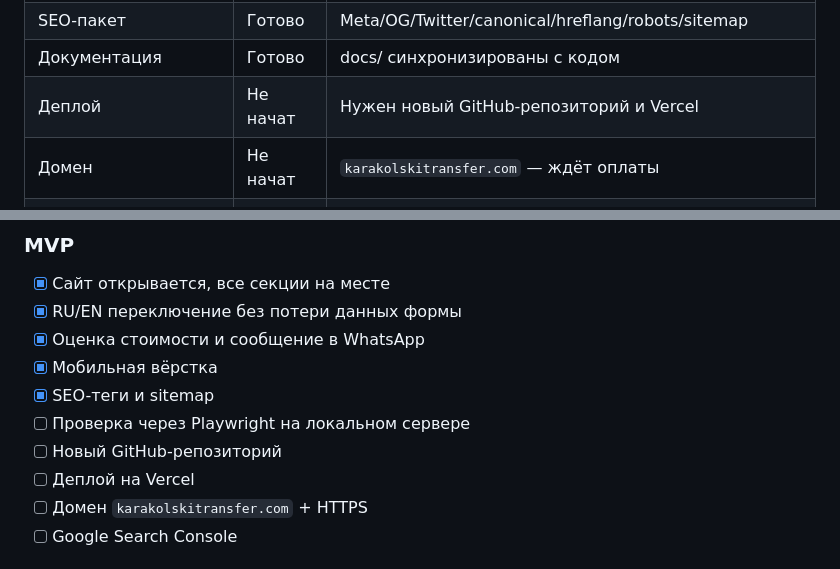
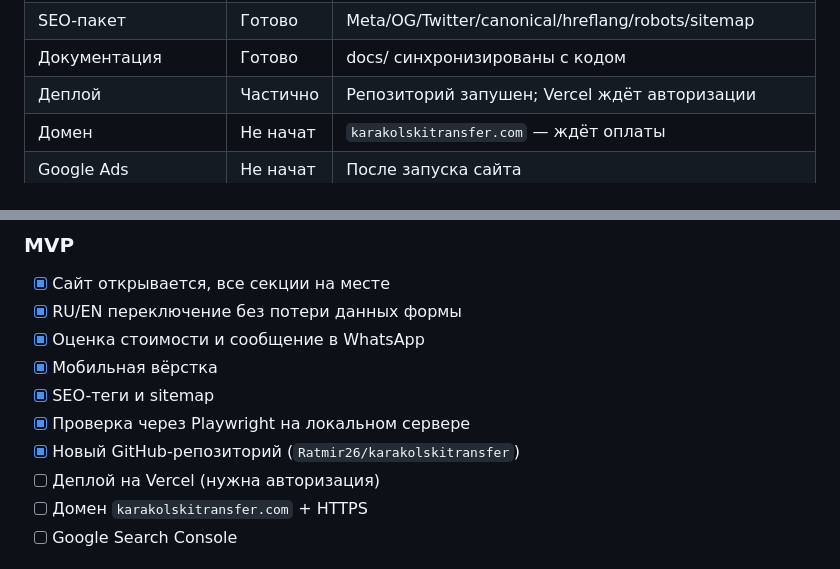
Before and after one commit to Ratmir26/karakolskitransfer, a Markdown page: docs/IMPLEMENTATION_PLAN.md, 2 parts joined by grey strips. GitHub-like rendering.

```diff
--- a/docs/IMPLEMENTATION_PLAN.md
+++ b/docs/IMPLEMENTATION_PLAN.md
@@ -15,7 +15,7 @@
 | Мобильная адаптивность | Готово | 980px и 640px |
 | SEO-пакет | Готово | Meta/OG/Twitter/canonical/hreflang/robots/sitemap |
 | Документация | Готово | docs/ синхронизированы с кодом |
-| Деплой | Не начат | Нужен новый GitHub-репозиторий и Vercel |
+| Деплой | Частично | Репозиторий запушен; Vercel ждёт авторизации |
 | Домен | Не начат | `karakolskitransfer.com` — ждёт оплаты |
 | Google Ads | Не начат | После запуска сайта |
 
@@ -54,9 +54,9 @@
 - [x] Оценка стоимости и сообщение в WhatsApp
 - [x] Мобильная вёрстка
 - [x] SEO-теги и sitemap
-- [ ] Проверка через Playwright на локальном сервере
-- [ ] Новый GitHub-репозиторий
-- [ ] Деплой на Vercel
+- [x] Проверка через Playwright на локальном сервере
+- [x] Новый GitHub-репозиторий (`Ratmir26/karakolskitransfer`)
+- [ ] Деплой на Vercel (нужна авторизация)
 - [ ] Домен `karakolskitransfer.com` + HTTPS
 - [ ] Google Search Console
 
```
